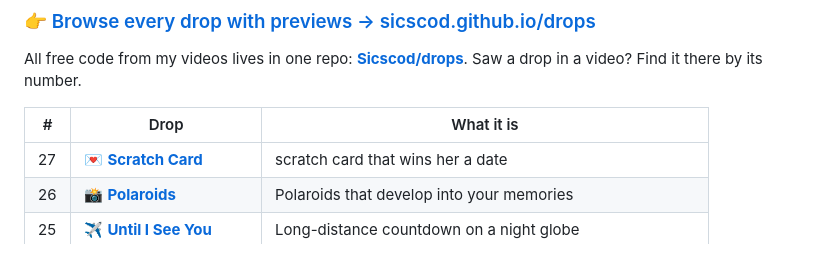
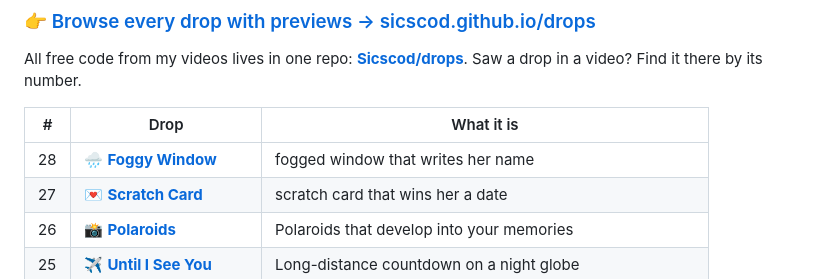
Before and after one commit to Sicscod/Sicscod, a Markdown page: README.md, the part around the change. Drawn GitHub-style.

Commit message:
Drops: add 28 Foggy Window
Co-Authored-By: Claude Opus 5.5 (1M context) <noreply@anthropic.com>
Claude-Session: https://claude.ai/code/session_01Y15U8QHzcGW7BrSGwiG8Cn

```diff
--- a/README.md
+++ b/README.md
@@ -21,6 +21,7 @@ All free code from my videos lives in one repo: **[Sicscod/drops](https://github
 
 | # | Drop | What it is |
 |---|------|-----------|
+| 28 | 🌧️ [**Foggy Window**](https://github.com/Sicscod/drops/tree/main/28-foggy-window) | fogged window that writes her name |
 | 27 | 💌 [**Scratch Card**](https://github.com/Sicscod/drops/tree/main/27-scratch-card) | scratch card that wins her a date |
 | 26 | 📸 [**Polaroids**](https://github.com/Sicscod/drops/tree/main/26-polaroids) | Polaroids that develop into your memories |
 | 25 | ✈️ [**Until I See You**](https://github.com/Sicscod/drops/tree/main/25-until-i-see-you) | Long-distance countdown on a night globe |
```
